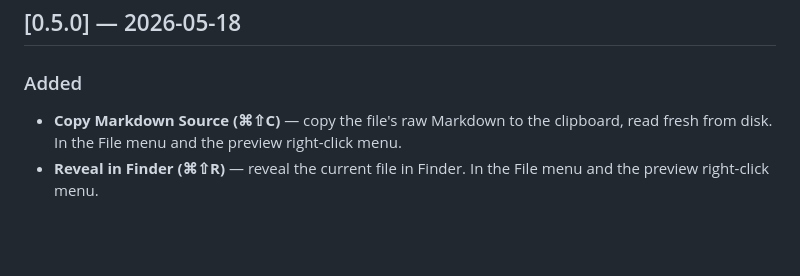
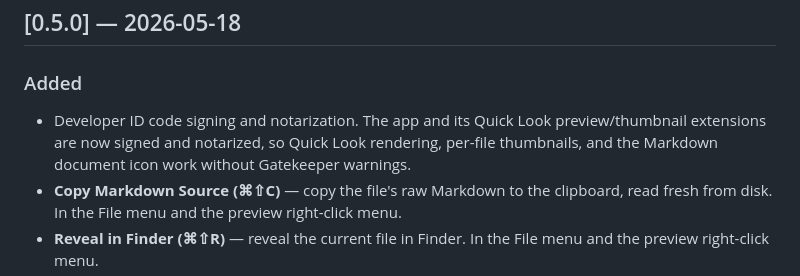
Before and after one commit to sethbang/markee, a Markdown page: CHANGELOG.md, the part around the change. Drawn GitHub-style; blank space fills up the shorter version.

```diff
--- a/CHANGELOG.md
+++ b/CHANGELOG.md
@@ -7,6 +7,10 @@ All notable changes to Markee are documented here. Format roughly follows
 ## [0.5.0] — 2026-05-18
 
 ### Added
+- Developer ID code signing and notarization. The app and its Quick Look
+  preview/thumbnail extensions are now signed and notarized, so Quick Look
+  rendering, per-file thumbnails, and the Markdown document icon work without
+  Gatekeeper warnings.
 - **Copy Markdown Source (⌘⇧C)** — copy the file's raw Markdown to the
   clipboard, read fresh from disk. In the File menu and the preview
   right-click menu.
```
Also changed, not shown: CLAUDE.md (+29 -5 lines), README.md (+4 -14 lines).
